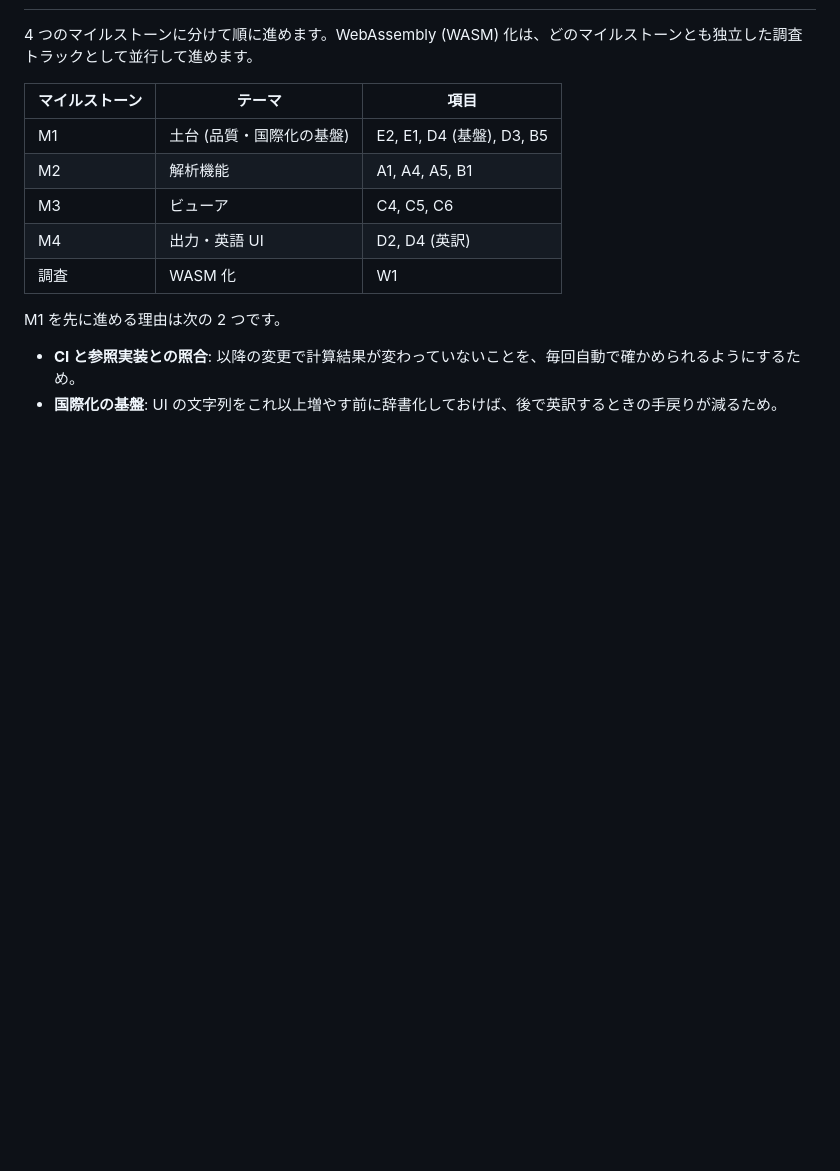
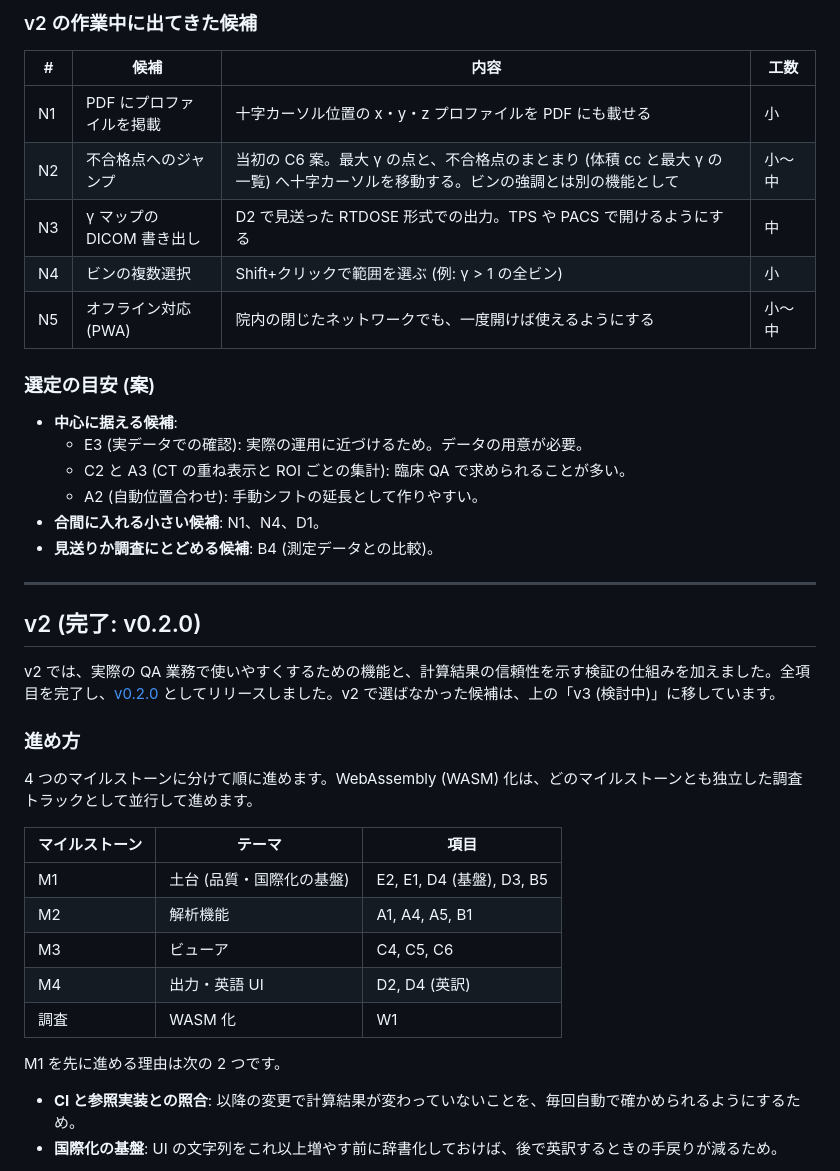
Before and after one commit to wkt84/gamma3d, a Markdown page: ROADMAP.md, the part around one of its changes. Drawn GitHub-style; blank space fills up the shorter version.

```diff
--- a/ROADMAP.md
+++ b/ROADMAP.md
@@ -10,3 +49,29 @@ v1 (0.1.x) では、RTDOSE 同士の 3D ガンマ解析、断面ビューア、
+### v2 の作業中に出てきた候補
+
+| # | 候補 | 内容 | 工数 |
+|---|---|---|---|
+| N1 | PDF にプロファイルを掲載 | 十字カーソル位置の x・y・z プロファイルを PDF にも載せる | 小 |
+| N2 | 不合格点へのジャンプ | 当初の C6 案。最大 γ の点と、不合格点のまとまり (体積 cc と最大 γ の一覧) へ十字カーソルを移動する。ビンの強調とは別の機能として | 小〜中 |
+| N3 | γ マップの DICOM 書き出し | D2 で見送った RTDOSE 形式での出力。TPS や PACS で開けるようにする | 中 |
+| N4 | ビンの複数選択 | Shift+クリックで範囲を選ぶ (例: γ > 1 の全ビン) | 小 |
+| N5 | オフライン対応 (PWA) | 院内の閉じたネットワークでも、一度開けば使えるようにする | 小〜中 |
+
+### 選定の目安 (案)
+
+- **中心に据える候補**:
+  - E3 (実データでの確認): 実際の運用に近づけるため。データの用意が必要。
+  - C2 と A3 (CT の重ね表示と ROI ごとの集計): 臨床 QA で求められることが多い。
+  - A2 (自動位置合わせ): 手動シフトの延長として作りやすい。
+- **合間に入れる小さい候補**: N1、N4、D1。
+- **見送りか調査にとどめる候補**: B4 (測定データとの比較)。
+
+---
+
+## v2 (完了: v0.2.0)
+
+v2 では、実際の QA 業務で使いやすくするための機能と、計算結果の信頼性を示す検証の仕組みを加えました。全項目を完了し、[v0.2.0](https://github.com/wkt84/gamma3d/releases/tag/v0.2.0) としてリリースしました。v2 で選ばなかった候補は、上の「v3 (検討中)」に移しています。
+
+### 進め方
 
 4 つのマイルストーンに分けて順に進めます。WebAssembly (WASM) 化は、どのマイルストーンとも独立した調査トラックとして並行して進めます。
 
```
Also changed, not shown: other parts of ROADMAP.md (+67 -52 lines).
